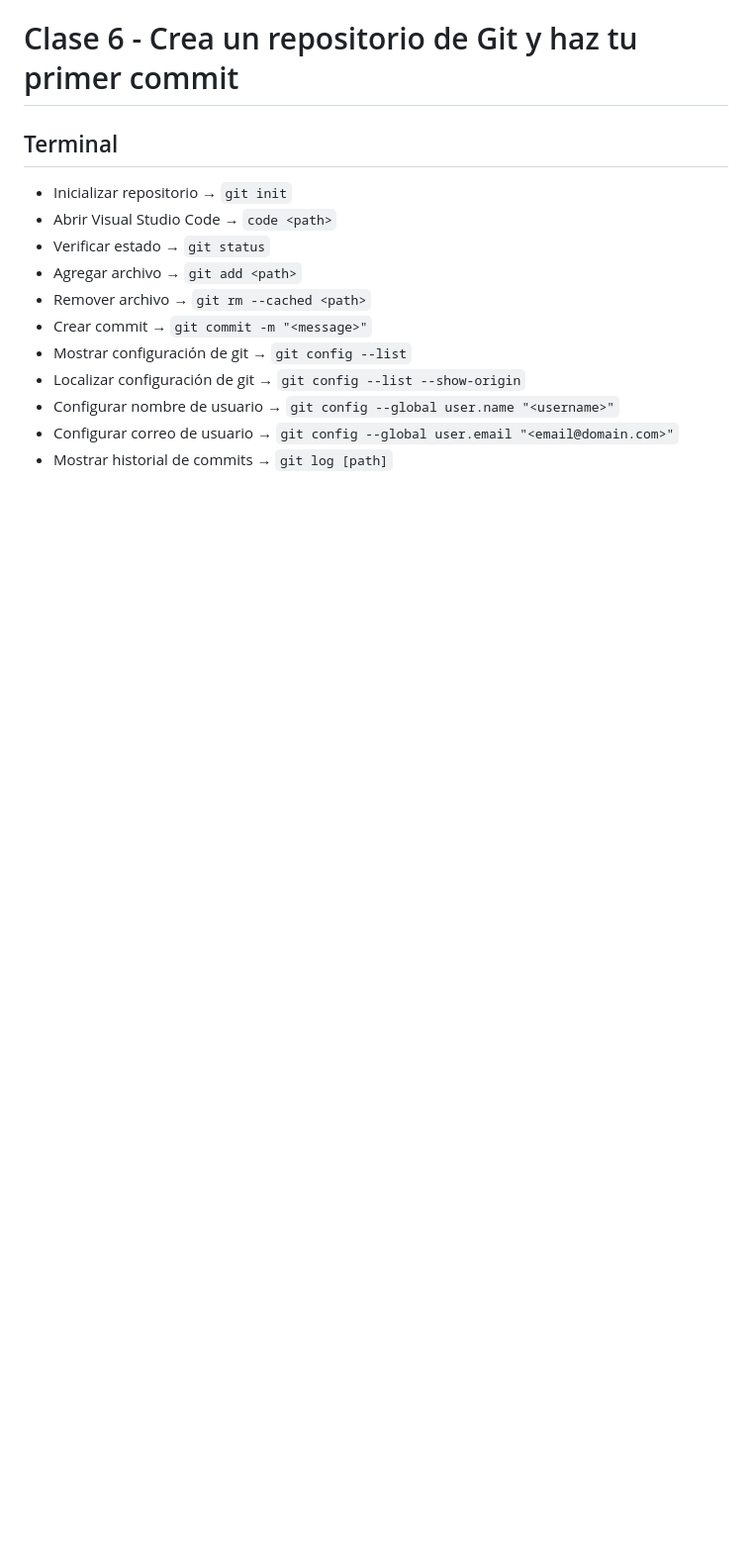
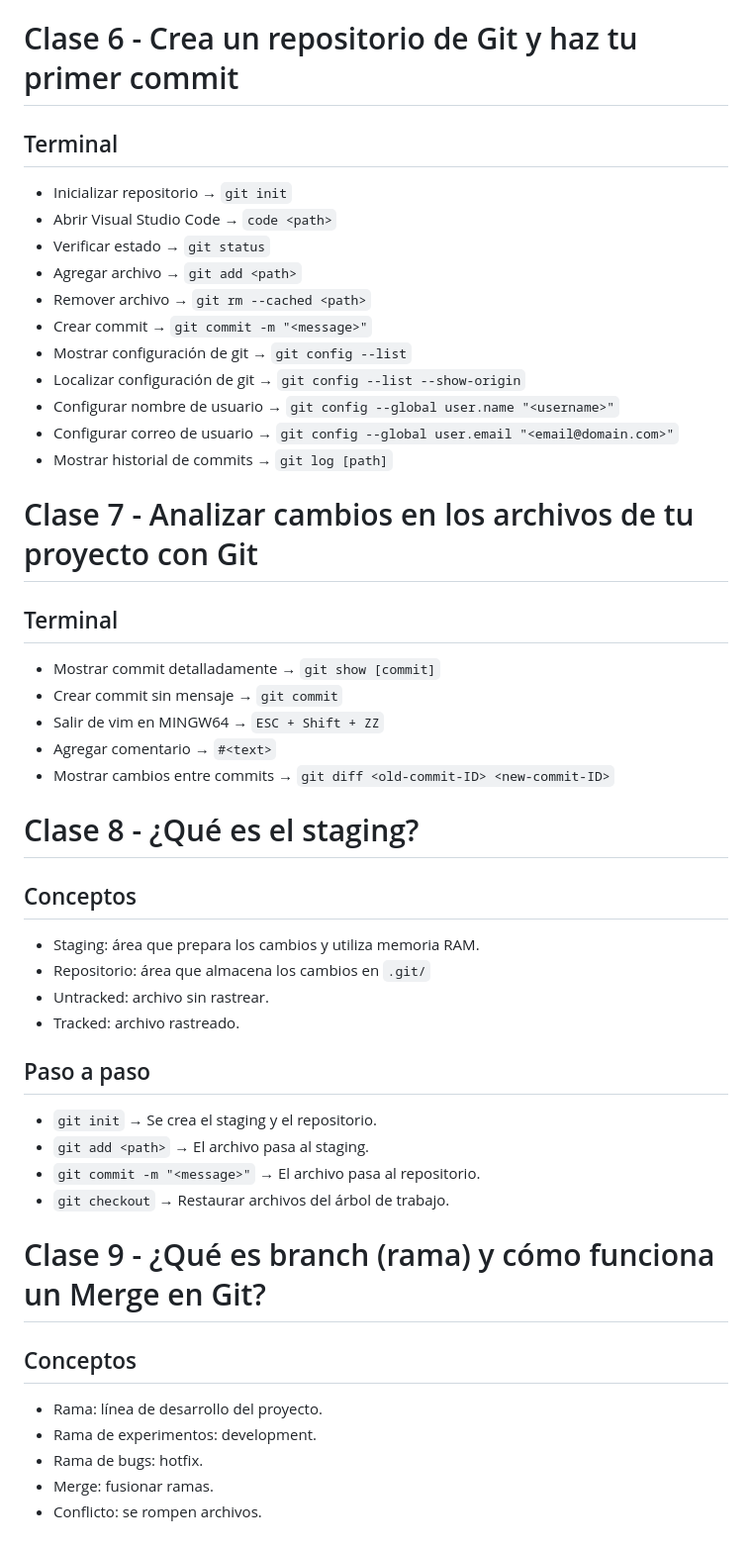
Before and after one commit to jisumov/Learning, a Markdown page: platzi/git-github/notes.md, the part around the change. Shown at 99% size. Drawn GitHub-style; blank space fills up the shorter version.

Commit message:
docs: update notes.md file

```diff
--- a/platzi/git-github/notes.md
+++ b/platzi/git-github/notes.md
@@ -124,3 +124,39 @@
 - Configurar nombre de usuario → `git config --global user.name "<username>"`
 - Configurar correo de usuario → `git config --global user.email "<email@domain.com>"`
 - Mostrar historial de commits → `git log [path]`
+
+# Clase 7 - Analizar cambios en los archivos de tu proyecto con Git
+
+## Terminal
+
+- Mostrar commit detalladamente → `git show [commit]`
+- Crear commit sin mensaje → `git commit`
+- Salir de vim en MINGW64 → `ESC + Shift + ZZ`
+- Agregar comentario → `#<text>`
+- Mostrar cambios entre commits → `git diff <old-commit-ID> <new-commit-ID>`
+
+# Clase 8 - ¿Qué es el staging?
+
+## Conceptos
+
+- Staging: área que prepara los cambios y utiliza memoria RAM.
+- Repositorio: área que almacena los cambios en `.git/`
+- Untracked: archivo sin rastrear.
+- Tracked: archivo rastreado.
+
+## Paso a paso
+
+- `git init` → Se crea el staging y el repositorio.
+- `git add <path>` → El archivo pasa al staging.
+- `git commit -m "<message>"` → El archivo pasa al repositorio.
+- `git checkout` → Restaurar archivos del árbol de trabajo.
+
+# Clase 9 - ¿Qué es branch (rama) y cómo funciona un Merge en Git?
+
+## Conceptos
+
+- Rama: línea de desarrollo del proyecto.
+- Rama de experimentos: development.
+- Rama de bugs: hotfix.
+- Merge: fusionar ramas.
+- Conflicto: se rompen archivos.
```
